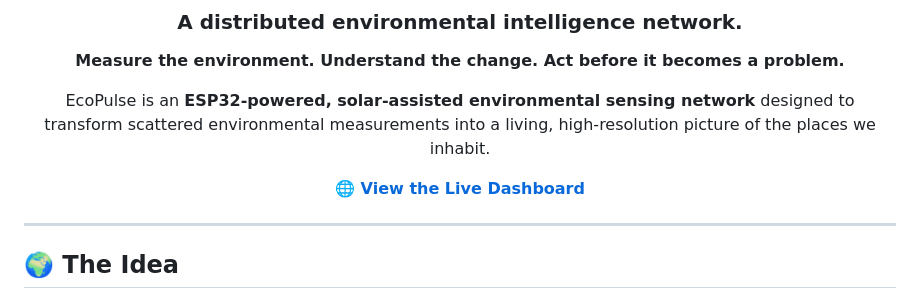
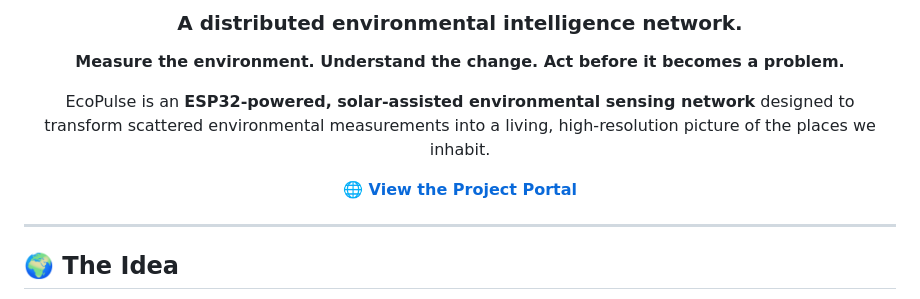
Before and after one commit to thelurkingbyte/ecopulse, a Markdown page: README.md, the part around the change. Rendered like a GitHub page.

```diff
--- a/README.md
+++ b/README.md
@@ -7,7 +7,7 @@
 
 EcoPulse is an **ESP32-powered, solar-assisted environmental sensing network** designed to transform scattered environmental measurements into a living, high-resolution picture of the places we inhabit.
 
-[**🌐 View the Live Dashboard**](https://thelurkingbyte.github.io/ecopulse/)
+[**🌐 View the Project Portal**](https://thelurkingbyte.github.io/ecopulse/)
 
 </div>
 
```
